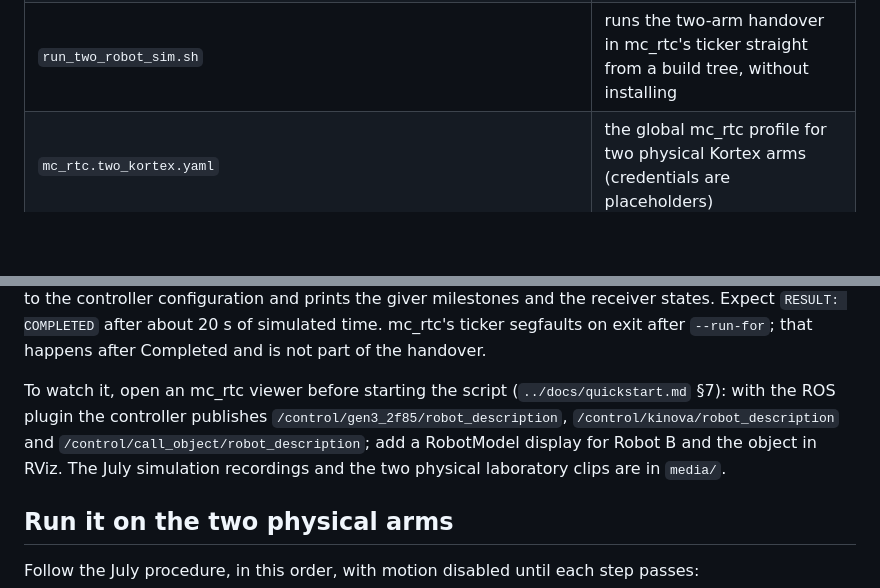
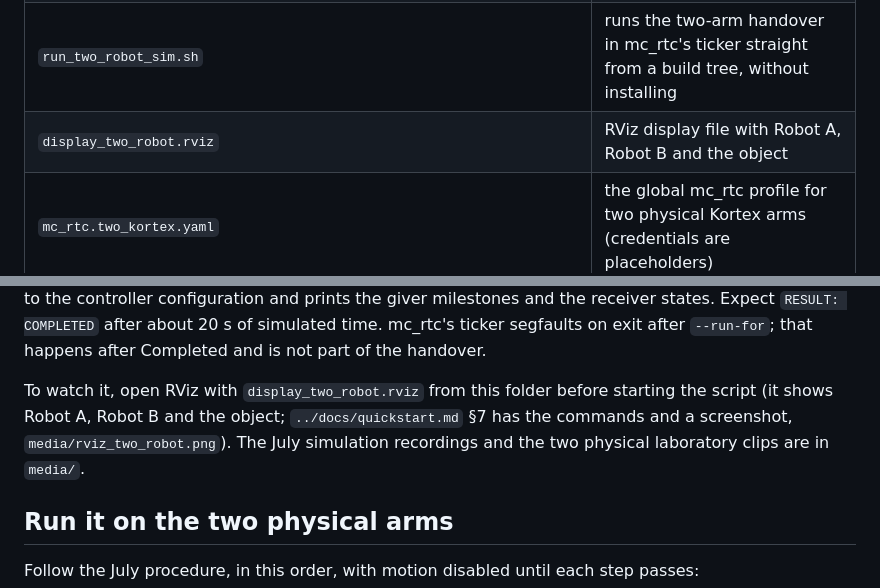
Before and after one commit to harryjavadinia-creator/TRIAD-handover-controller, a Markdown page: two_robot/README.md, 2 parts joined by grey strips. Rendered like a GitHub page; blank space fills up the shorter version.

```diff
--- a/two_robot/README.md
+++ b/two_robot/README.md
@@ -14,6 +14,7 @@ What is in it:
 | `../src/states/HandoverInterceptionController_StaticXTouch.*` | a deliberately simple static two-arm rendezvous with no planning, for commissioning |
 | `HandoverInterceptionController.two_robot.yaml` | the configuration overlay: second robot, giver scenario `pure_x`, object coupling, safety limits (values of the July sessions) |
 | `run_two_robot_sim.sh` | runs the two-arm handover in mc_rtc's ticker straight from a build tree, without installing |
+| `display_two_robot.rviz` | RViz display file with Robot A, Robot B and the object |
 | `mc_rtc.two_kortex.yaml` | the global mc_rtc profile for two physical Kortex arms (credentials are placeholders) |
 | `mc_kortex_patch/` | the three mc_kortex source files that map Robot A (`gen3_joint_1..7`) and Robot B (`joint_1..7`) independently, with its source audit |
 | `check_dual_network.sh`, `run_dual_init_only.sh`, `disable_and_stop.sh` | the hardware procedure scripts of July 2026 |
@@ -71,9 +72,9 @@ appends the overlay to the controller configuration and prints the giver milesto
 states. Expect `RESULT: COMPLETED` after about 20 s of simulated time. mc_rtc's ticker segfaults on exit
 after `--run-for`; that happens after Completed and is not part of the handover.
 
-To watch it, open an mc_rtc viewer before starting the script (`../docs/quickstart.md` §7): with the ROS
-plugin the controller publishes `/control/gen3_2f85/robot_description`, `/control/kinova/robot_description`
-and `/control/call_object/robot_description`; add a RobotModel display for Robot B and the object in RViz.
+To watch it, open RViz with `display_two_robot.rviz` from this folder before starting the script (it shows
+Robot A, Robot B and the object; `../docs/quickstart.md` §7 has the commands and a screenshot,
+`media/rviz_two_robot.png`).
 The July simulation recordings and the two physical laboratory clips are in `media/`.
 
 ## Run it on the two physical arms
```
Also changed, not shown: README.md (+3 -2 lines), docs/quickstart.md (+23 -14 lines), two_robot/media/rviz_two_robot.png (added), 1 other file.
